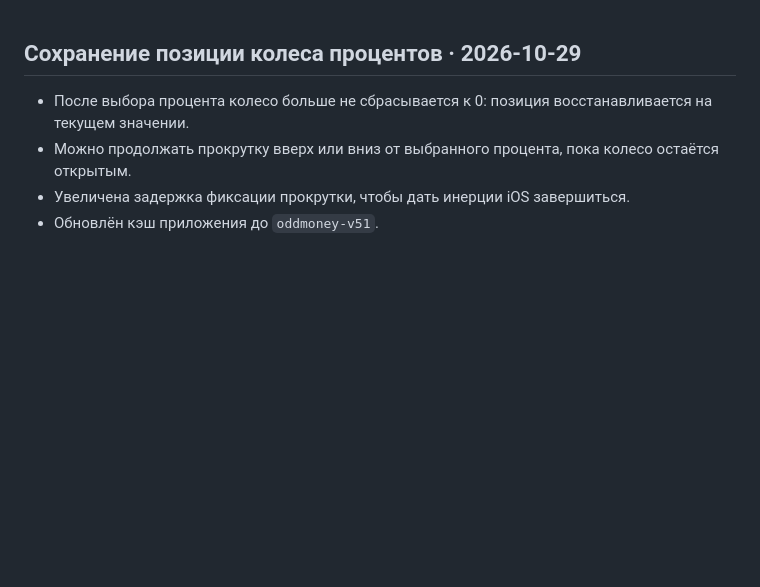
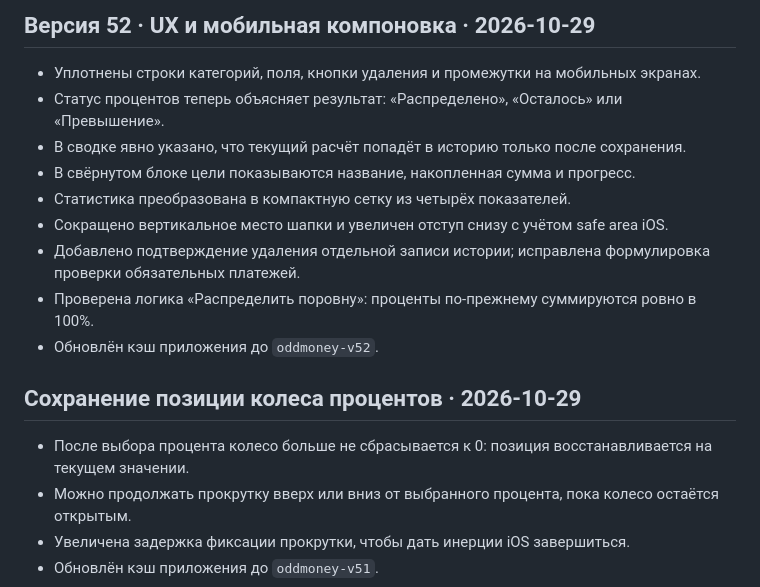
Before and after one commit to oddform-dev/ODDMONEY, a Markdown page: CHANGELOG.md, the part around the change. Drawn GitHub-style; blank space fills up the shorter version.

Commit message:
docs: document v52 UX improvements

```diff
--- a/CHANGELOG.md
+++ b/CHANGELOG.md
@@ -1,3 +1,15 @@
+## Версия 52 · UX и мобильная компоновка · 2026-10-29
+
+- Уплотнены строки категорий, поля, кнопки удаления и промежутки на мобильных экранах.
+- Статус процентов теперь объясняет результат: «Распределено», «Осталось» или «Превышение».
+- В сводке явно указано, что текущий расчёт попадёт в историю только после сохранения.
+- В свёрнутом блоке цели показываются название, накопленная сумма и прогресс.
+- Статистика преобразована в компактную сетку из четырёх показателей.
+- Сокращено вертикальное место шапки и увеличен отступ снизу с учётом safe area iOS.
+- Добавлено подтверждение удаления отдельной записи истории; исправлена формулировка проверки обязательных платежей.
+- Проверена логика «Распределить поровну»: проценты по-прежнему суммируются ровно в 100%.
+- Обновлён кэш приложения до `oddmoney-v52`.
+
 ## Сохранение позиции колеса процентов · 2026-10-29
 
 - После выбора процента колесо больше не сбрасывается к 0: позиция восстанавливается на текущем значении.
```
